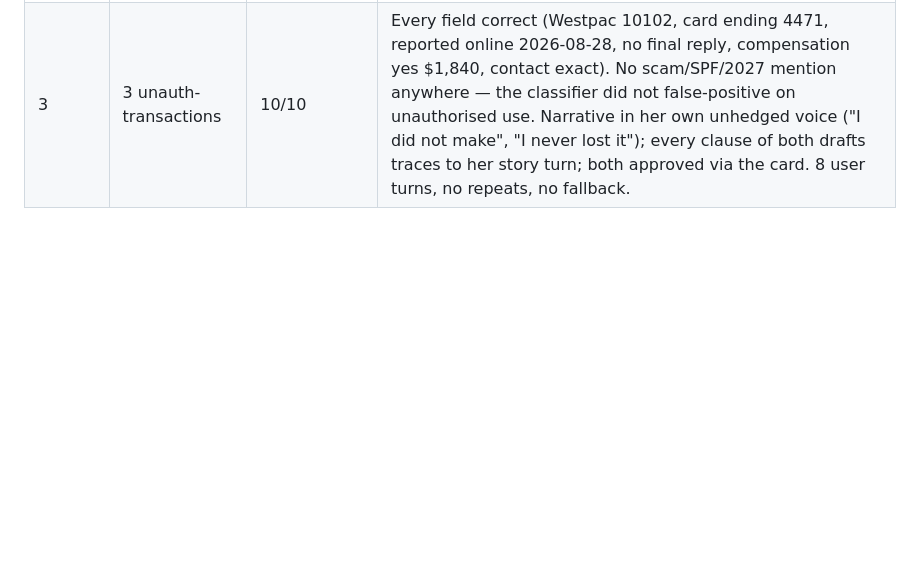
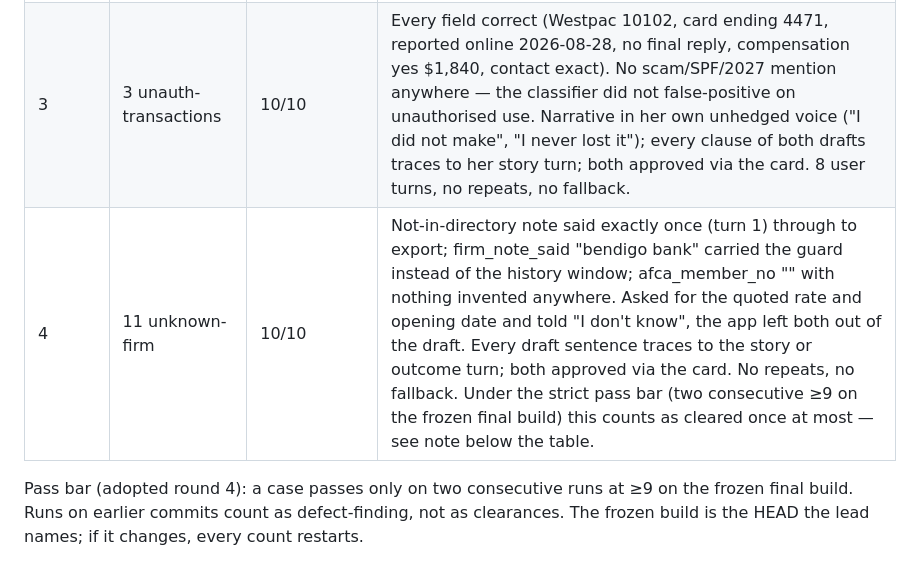
Before and after one commit to seansoreilly/complaint-requirements, a Markdown page: docs/chat-eval/scores.md, the part around the change. Rendered like a GitHub page; blank space fills up the shorter version.

Commit message:
Record the scores, and the bar they are measured against
Eleven scored runs across four rounds. The bar is now the strict reading: a case
passes on two consecutive runs at nine or better against one frozen build, not
against whatever the code happened to be that hour.

That reading costs every clearance so far. Rounds 1 to 3 ran while fixes were
still landing — case 8 found the date bug, so by definition it ran without the
fix for it — which makes those runs defect-finding rather than certification.
Under the loose reading case 11 had passed; it was passing partly on a run whose
own defect the later run confirms fixed, which is not worth much.

Co-Authored-By: Claude Opus 5 <noreply@anthropic.com>
Claude-Session: https://claude.ai/code/session_01V4UjYgTVTkwAy2oFG3tMDE

```diff
--- a/docs/chat-eval/scores.md
+++ b/docs/chat-eval/scores.md
@@ -15,3 +15,8 @@ per round; rounds are appended, never rewritten.
 | 3 | 14 terse | 10/10 | Form completed from one- and two-word answers with no loops, repeats or fallback; both drafts contain only Kel's words (narrative offered to add date/merchant rather than assuming; outcome "refund the duplicate charge of about $89" with last round's invented "interest or fees" gone); no scam notice on a duplicate-charge story. Coverage gap, not a deduction: the tester picked "Incorrect fees or interest" to avoid the "Unauthorised transactions" trigger, so the round-2 invention path was not exercised on a scored transcript — re-run recommended. |
 | 3 | 8 impossible-date (+negation, +stray-reference) | 9/10 | All three traps held; correction turn asked exactly one question; outcome text leaves compensation open beside not_sure (round-2 defect fixed); "Delay in rollover or transfer" used. −1 (C-2): after she gave the correct "28 February 2026" the app said it was "in the future" and asked "Did you mean 28 February 2025?" — a required field re-raised on a false premise, which an unassertive person would have accepted; the prompt carries no current date, so the model's own sense of "now" predates 2026 (lib/prompt.ts has no today line; code's isFuture in lib/patch.ts is correct). Same criterion, minor: the reference turn ended without "?" so ensureAsk appended the canonical question under the model's own, asking for the reference twice in one turn. |
 | 3 | 3 unauth-transactions | 10/10 | Every field correct (Westpac 10102, card ending 4471, reported online 2026-08-28, no final reply, compensation yes $1,840, contact exact). No scam/SPF/2027 mention anywhere — the classifier did not false-positive on unauthorised use. Narrative in her own unhedged voice ("I did not make", "I never lost it"); every clause of both drafts traces to her story turn; both approved via the card. 8 user turns, no repeats, no fallback. |
+| 4 | 11 unknown-firm | 10/10 | Not-in-directory note said exactly once (turn 1) through to export; firm_note_said "bendigo bank" carried the guard instead of the history window; afca_member_no "" with nothing invented anywhere. Asked for the quoted rate and opening date and told "I don't know", the app left both out of the draft. Every draft sentence traces to the story or outcome turn; both approved via the card. No repeats, no fallback. Under the strict pass bar (two consecutive ≥9 on the frozen final build) this counts as cleared once at most — see note below the table. |
+
+Pass bar (adopted round 4): a case passes only on two consecutive runs at ≥9 on the
+frozen final build. Runs on earlier commits count as defect-finding, not as clearances.
+The frozen build is the HEAD the lead names; if it changes, every count restarts.
```
